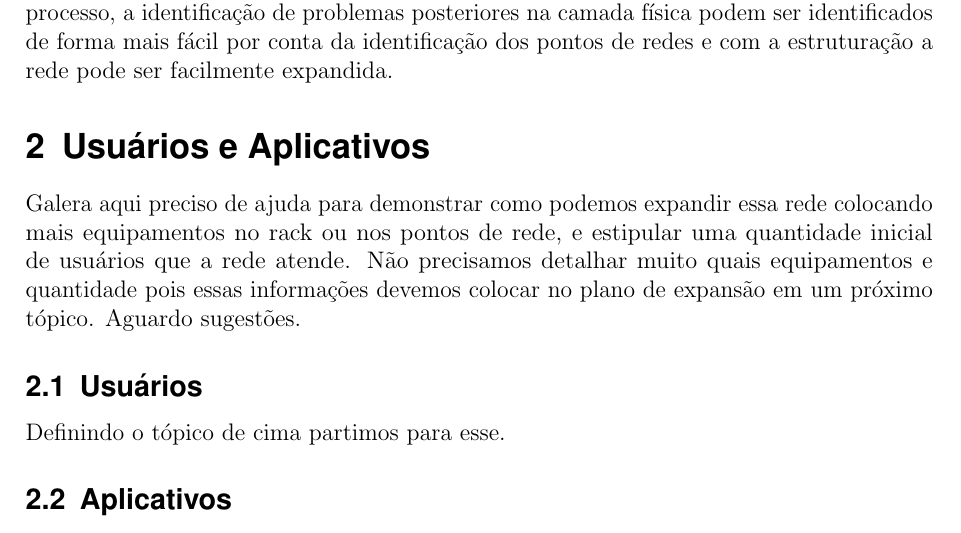
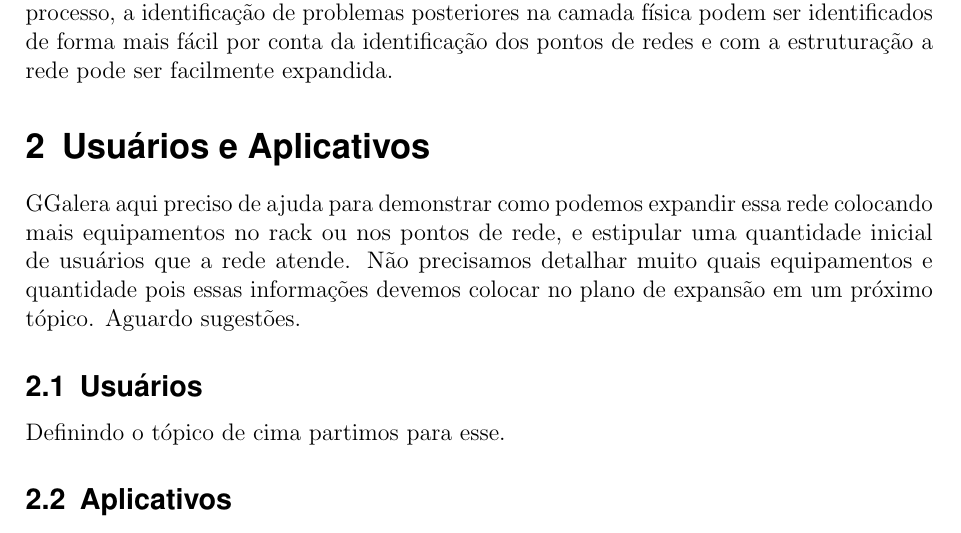
Before and after one commit to joaoemiliano/cabeamentoestruturado, a LaTeX document (modelo_projeto.tex): part of page 4 of 7, cut so that both start at the same text. Compiled offline with pdfLaTeX.

Commit message:
Testando

```diff
--- a/modelo_projeto.tex
+++ b/modelo_projeto.tex
@@ -177,7 +177,7 @@ Com a implantação de um projeto de cabeamento estruturado seguindo normas como
 
 
 \section{Usuários e Aplicativos}
-Galera aqui preciso de ajuda para demonstrar como podemos expandir essa rede colocando mais equipamentos no rack ou nos pontos de rede, e estipular uma quantidade inicial de usuários que a rede atende. Não precisamos detalhar muito quais equipamentos e quantidade pois essas informações devemos colocar no plano de expansão em um próximo tópico. Aguardo sugestões.
+GGalera aqui preciso de ajuda para demonstrar como podemos expandir essa rede colocando mais equipamentos no rack ou nos pontos de rede, e estipular uma quantidade inicial de usuários que a rede atende. Não precisamos detalhar muito quais equipamentos e quantidade pois essas informações devemos colocar no plano de expansão em um próximo tópico. Aguardo sugestões.
 
 
 \subsection{Usuários}
```
